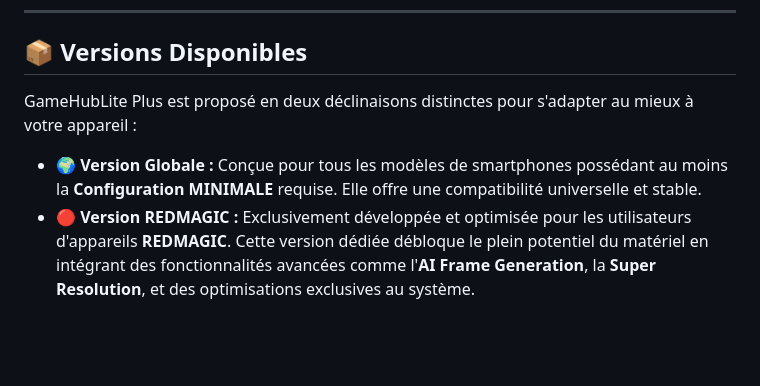
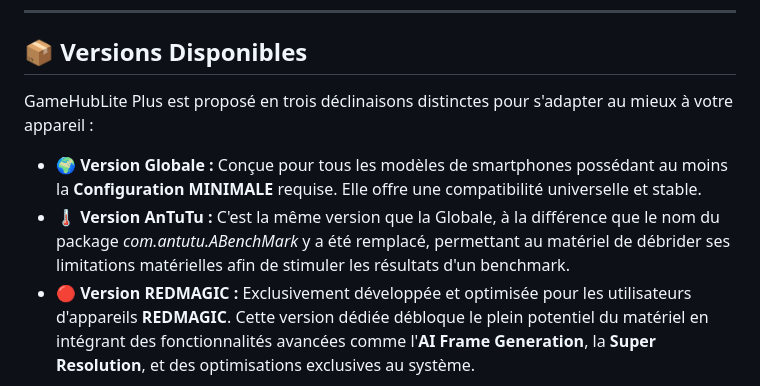
Before and after one commit to Spetnaz971/GameHubLite-Plus, a Markdown page: README.md, the part around the change. Drawn GitHub-style; blank space fills up the shorter version.

```diff
--- a/README.md
+++ b/README.md
@@ -45,9 +45,10 @@ Résultat : moins de saccades, une meilleure tenue des fréquences dans la duré
 
 ## 📦 Versions Disponibles
 
-GameHubLite Plus est proposé en deux déclinaisons distinctes pour s'adapter au mieux à votre appareil :
+GameHubLite Plus est proposé en trois déclinaisons distinctes pour s'adapter au mieux à votre appareil :
 
 * 🌍 **Version Globale :** Conçue pour tous les modèles de smartphones possédant au moins la **Configuration MINIMALE** requise. Elle offre une compatibilité universelle et stable.
+* 🌡️ **Version AnTuTu :** C'est la même version que la Globale, à la différence que le nom du package *com.antutu.ABenchMark* y a été remplacé, permettant au matériel de débrider ses limitations matérielles afin de stimuler les résultats d'un benchmark.
 * 🔴 **Version REDMAGIC :** Exclusivement développée et optimisée pour les utilisateurs d'appareils **REDMAGIC**. Cette version dédiée débloque le plein potentiel du matériel en intégrant des fonctionnalités avancées comme l'**AI Frame Generation**, la **Super Resolution**, et des optimisations exclusives au système.
 
 ---
```
